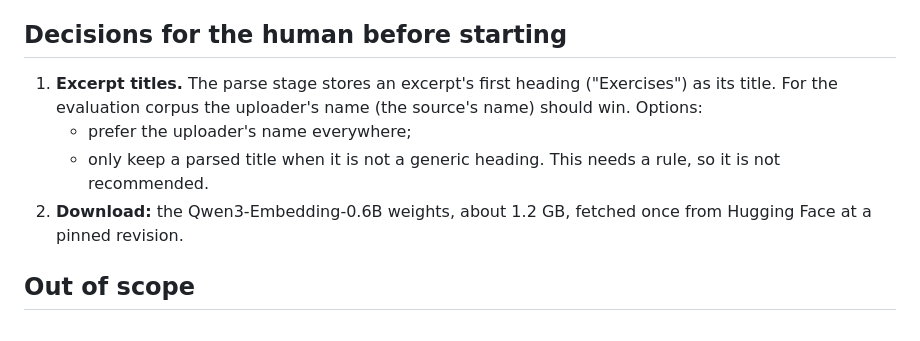
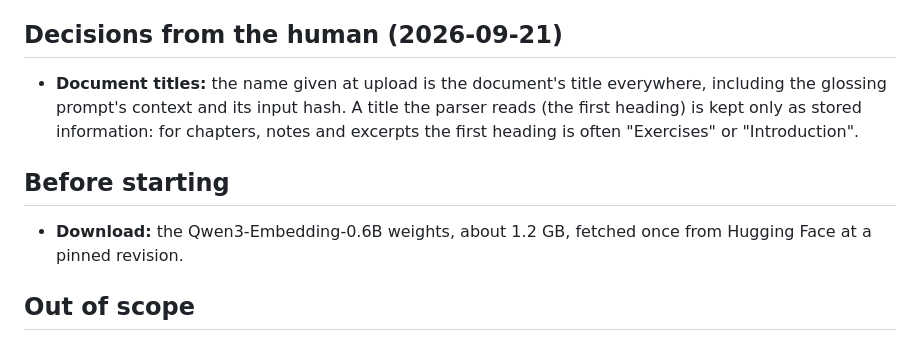
Before and after one commit to martyall/cryptoindex, a Markdown page: docs/phases/04-embed-retrieve.md, the part around the change. Drawn GitHub-style.

Commit message:
Phase 4 spec: the upload name is the document's title
Co-Authored-By: Claude Opus 5 (1M context) <noreply@anthropic.com>

```diff
--- a/docs/phases/04-embed-retrieve.md
+++ b/docs/phases/04-embed-retrieve.md
@@ -50,11 +50,11 @@ Make the index searchable, and let the human check by hand how well search finds
 - Every hit shows which channels found it; a search with the gloss and question channels switched off can be compared by hand.
 - The query layer refuses to start when the model recorded in `docs.meta` differs from the configured one.
 
-## Decisions for the human before starting
-1. **Excerpt titles.** The parse stage stores an excerpt's first heading ("Exercises") as its title. For the evaluation corpus the uploader's name (the source's name) should win. Options:
-   - prefer the uploader's name everywhere;
-   - only keep a parsed title when it is not a generic heading. This needs a rule, so it is not recommended.
-2. **Download:** the Qwen3-Embedding-0.6B weights, about 1.2 GB, fetched once from Hugging Face at a pinned revision.
+## Decisions from the human (2026-09-21)
+- **Document titles:** the name given at upload is the document's title everywhere, including the glossing prompt's context and its input hash. A title the parser reads (the first heading) is kept only as stored information: for chapters, notes and excerpts the first heading is often "Exercises" or "Introduction".
+
+## Before starting
+- **Download:** the Qwen3-Embedding-0.6B weights, about 1.2 GB, fetched once from Hugging Face at a pinned revision.
 
 ## Out of scope
 - Reranker, HyDE, section summaries (D17).
```
